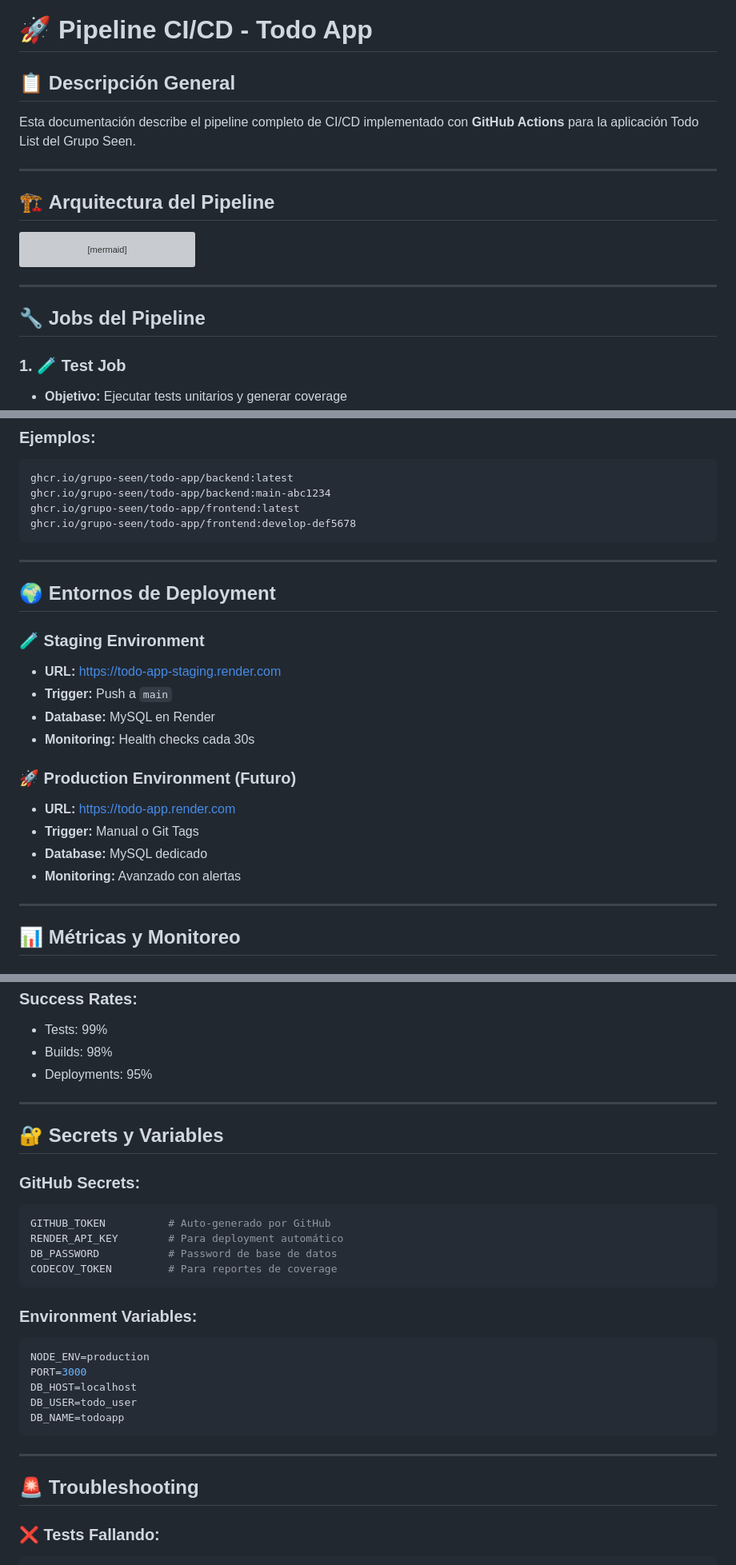
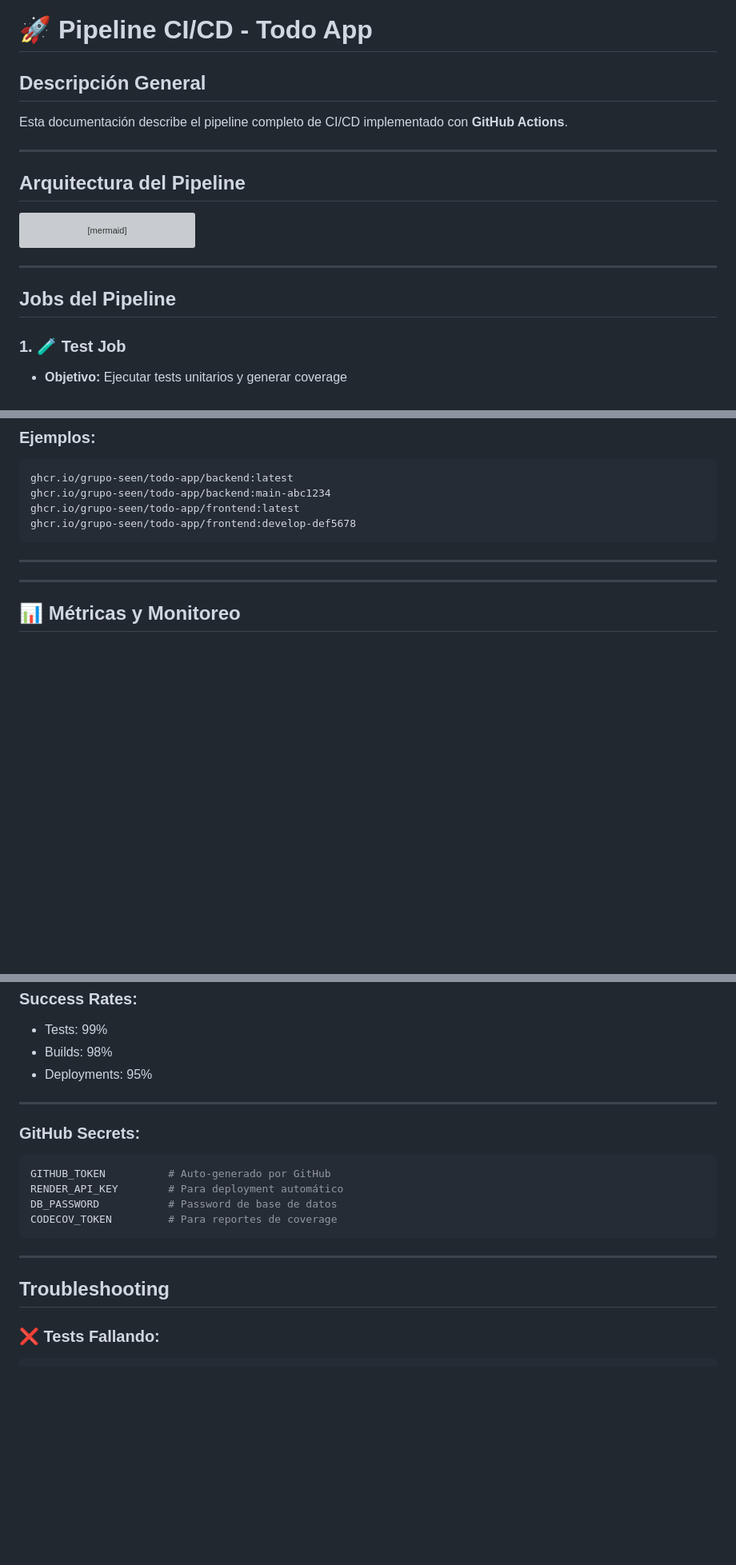
Before and after one commit to carballod/todo-app-seen, a Markdown page: docs/CI-CD-PIPELINE.md, 3 parts joined by grey strips. Shown at 80% size. Drawn GitHub-style; blank space fills up the shorter version; grey boxes are pictures that could not be loaded.

````diff
--- a/docs/CI-CD-PIPELINE.md
+++ b/docs/CI-CD-PIPELINE.md
@@ -1,12 +1,12 @@
 # 🚀 Pipeline CI/CD - Todo App
 
-## 📋 **Descripción General**
+## **Descripción General**
 
-Esta documentación describe el pipeline completo de CI/CD implementado con **GitHub Actions** para la aplicación Todo List del Grupo Seen.
+Esta documentación describe el pipeline completo de CI/CD implementado con **GitHub Actions**.
 
 ---
 
-## 🏗️ **Arquitectura del Pipeline**
+##  **Arquitectura del Pipeline**
 
 ```mermaid
 graph TD
@@ -24,7 +24,7 @@ graph TD
 
 ---
 
-## 🔧 **Jobs del Pipeline**
+##  **Jobs del Pipeline**
 
 ### **1. 🧪 Test Job**
 
@@ -105,22 +105,6 @@ ghcr.io/grupo-seen/todo-app/frontend:develop-def5678
 ```
 
 ---
-
-## 🌍 **Entornos de Deployment**
-
-### **🧪 Staging Environment**
-
-- **URL:** https://todo-app-staging.render.com
-- **Trigger:** Push a `main`
-- **Database:** MySQL en Render
-- **Monitoring:** Health checks cada 30s
-
-### **🚀 Production Environment** (Futuro)
-
-- **URL:** https://todo-app.render.com
-- **Trigger:** Manual o Git Tags
-- **Database:** MySQL dedicado
-- **Monitoring:** Avanzado con alertas
 
 ---
 
@@ -147,8 +131,6 @@ ghcr.io/grupo-seen/todo-app/frontend:develop-def5678
 
 ---
 
-## 🔐 **Secrets y Variables**
-
 ### **GitHub Secrets:**
 
 ```bash
@@ -157,20 +139,9 @@ RENDER_API_KEY        # Para deployment automático
 DB_PASSWORD           # Password de base de datos
 CODECOV_TOKEN         # Para reportes de coverage
 ```
-
-### **Environment Variables:**
-
-```bash
-NODE_ENV=production
-PORT=3000
-DB_HOST=localhost
-DB_USER=todo_user
-DB_NAME=todoapp
-```
-
 ---
 
-## 🚨 **Troubleshooting**
+## **Troubleshooting**
 
 ### **❌ Tests Fallando:**
 
````
Also changed, not shown: other parts of docs/CI-CD-PIPELINE.md (+2 -50 lines), README.md (+0 -4 lines).
